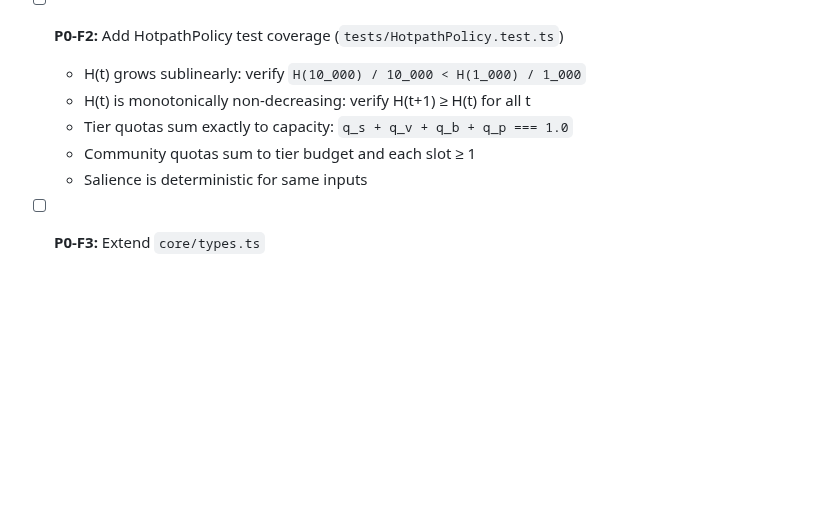
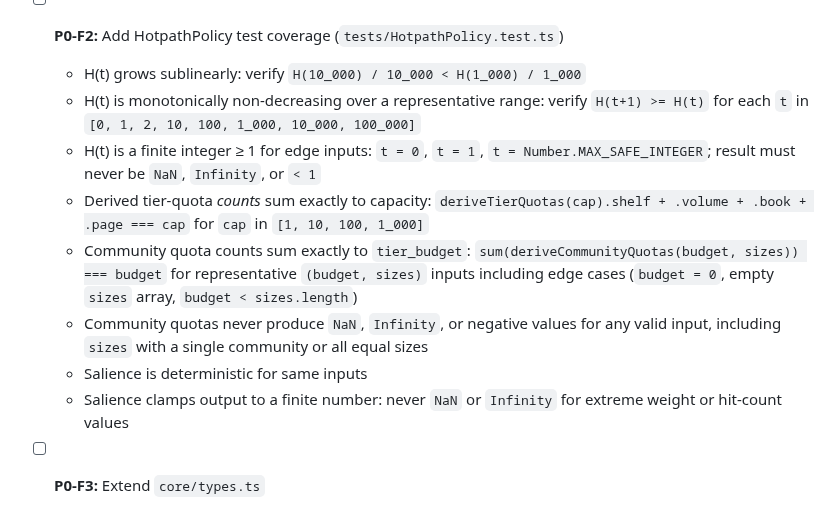
Before and after one commit to devlux76/cortex, a Markdown page: TODO.md, the part around the change. Rendered like a GitHub page; blank space fills up the shorter version.

Commit message:
docs: fix HotpathPolicy test bullets — counts not ratios, finite range, NaN/edge guards
Co-authored-by: devlux76 <86517969+devlux76@users.noreply.github.com>

```diff
--- a/TODO.md
+++ b/TODO.md
@@ -51,10 +51,13 @@ These items **must** be completed to have a usable system. Without them, users c
 
 - [ ] **P0-F2:** Add HotpathPolicy test coverage (`tests/HotpathPolicy.test.ts`)
   - H(t) grows sublinearly: verify `H(10_000) / 10_000 < H(1_000) / 1_000`
-  - H(t) is monotonically non-decreasing: verify H(t+1) ≥ H(t) for all t
-  - Tier quotas sum exactly to capacity: `q_s + q_v + q_b + q_p === 1.0`
-  - Community quotas sum to tier budget and each slot ≥ 1
+  - H(t) is monotonically non-decreasing over a representative range: verify `H(t+1) >= H(t)` for each `t` in `[0, 1, 2, 10, 100, 1_000, 10_000, 100_000]`
+  - H(t) is a finite integer ≥ 1 for edge inputs: `t = 0`, `t = 1`, `t = Number.MAX_SAFE_INTEGER`; result must never be `NaN`, `Infinity`, or `< 1`
+  - Derived tier-quota *counts* sum exactly to capacity: `deriveTierQuotas(cap).shelf + .volume + .book + .page === cap` for `cap` in `[1, 10, 100, 1_000]`
+  - Community quota counts sum exactly to `tier_budget`: `sum(deriveCommunityQuotas(budget, sizes)) === budget` for representative `(budget, sizes)` inputs including edge cases (`budget = 0`, empty `sizes` array, `budget < sizes.length`)
+  - Community quotas never produce `NaN`, `Infinity`, or negative values for any valid input, including `sizes` with a single community or all equal sizes
   - Salience is deterministic for same inputs
+  - Salience clamps output to a finite number: never `NaN` or `Infinity` for extreme weight or hit-count values
 
 - [ ] **P0-F3:** Extend `core/types.ts`
   - Add `PageActivity` interface: `{ pageId: Hash; queryHitCount: number; lastQueryAt: string; communityId?: string }`
```
